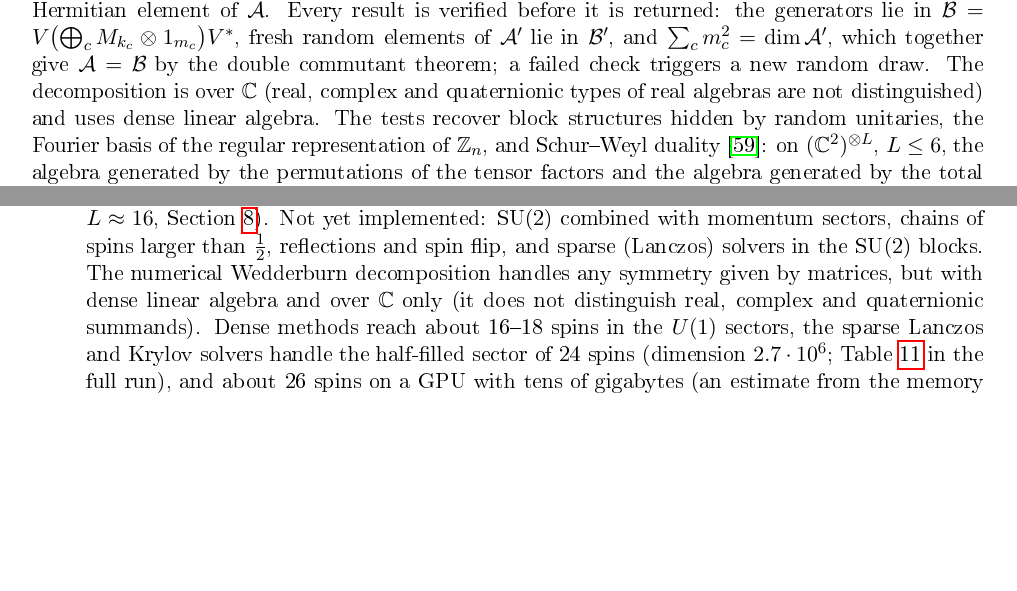
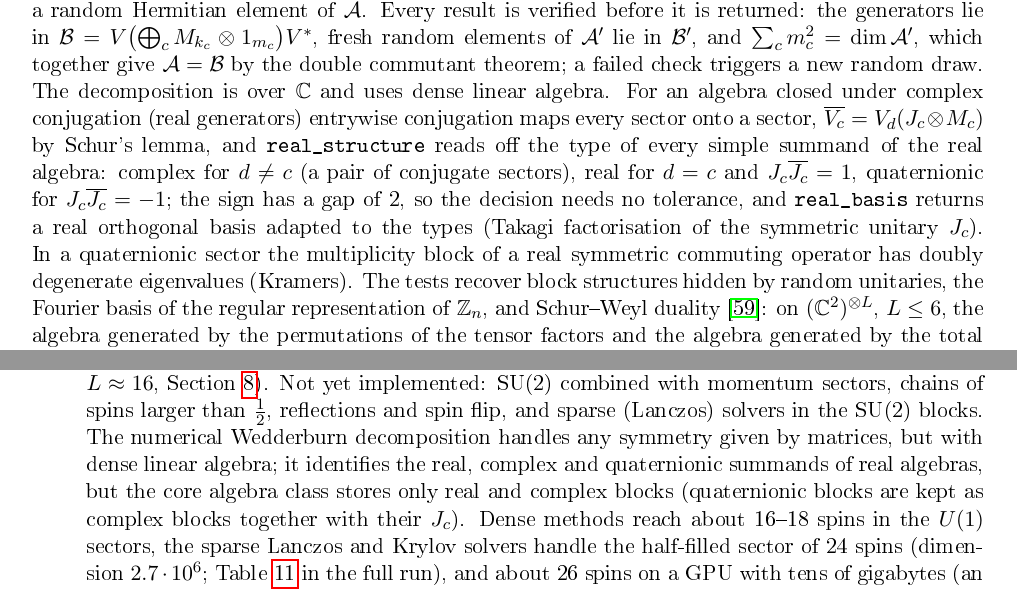
Before and after one commit to andre-a-no/von_neumann_type_i, a LaTeX paper (paper/main.tex): two parts of pages 28 and 31 of 36, joined at a grey line, cut so that both start at the same text, the shorter picture padded with empty space. The pictures show the PDF file paper/main.pdf that the author committed with the source.

Commit message:
Paper: real, complex and quaternionic types in the Wedderburn decomposition
Co-Authored-By: Claude Opus 5.5 <noreply@anthropic.com>
Claude-Session: https://claude.ai/code/session_01UAnEDUPHq9siC4tRZDSyfp

```diff
--- a/paper/main.tex
+++ b/paper/main.tex
@@ -379,7 +379,8 @@ sparse form, reduced states, jump operators between sectors\\
 \texttt{hilbert\_space} & the padded block layout of $\bigoplus_c\C^{k_c}$ and its random subspace bases\\
 \texttt{inclusions} & \texttt{Inclusion}: inclusions $\mathcal N\subset\M$ by inclusion matrices, conditional expectations,
 Markov trace, Jones, Watatani and Pimsner--Popa indices, basic construction, spin-chain tower\\
-\texttt{decompose} & numerical Wedderburn decomposition of the algebra generated by matrices or a finite group; commutants\\
+\texttt{decompose} & numerical Wedderburn decomposition of the algebra generated by matrices or a finite group; commutants;
+real, complex and quaternionic types\\
 \texttt{su2} & \texttt{SU2Chain}: SU(2) multiplets of spin-$\frac12$ chains, highest-weight bases, Clebsch--Gordan
 coefficients, Wigner--Eckart theorem\\
 \texttt{divergences} & Petz and sandwiched Rényi divergences and their limits, Petz and universal recovery maps,
@@ -1137,8 +1138,14 @@ the Hermitian parts $H_j$ of the generators, whose size is reduced by first diag
 of $\mathcal A$. Every result is verified before it is returned: the generators lie in
 $\mathcal B=V\bigl(\bigoplus_cM_{k_c}\otimes1_{m_c}\bigr)V^*$, fresh random elements of $\mathcal A'$ lie in
 $\mathcal B'$, and $\sum_cm_c^2=\dim\mathcal A'$, which together give $\mathcal A=\mathcal B$ by the double commutant
-theorem; a failed check triggers a new random draw. The decomposition is over $\C$ (real, complex and quaternionic
-types of real algebras are not distinguished) and uses dense linear algebra. The tests recover block structures hidden
+theorem; a failed check triggers a new random draw. The decomposition is over $\C$ and uses dense linear algebra. For
+an algebra closed under complex conjugation (real generators) entrywise conjugation maps every sector onto a sector,
+$\overline{V_c}=V_d(J_c\otimes M_c)$ by Schur's lemma, and \texttt{real\_structure} reads off the type of every simple
+summand of the real algebra: complex for $d\neq c$ (a pair of conjugate sectors), real for $d=c$ and
+$J_c\overline{J_c}=1$, quaternionic for $J_c\overline{J_c}=-1$; the sign has a gap of 2, so the decision needs no
+tolerance, and \texttt{real\_basis} returns a real orthogonal basis adapted to the types (Takagi factorisation of the
+symmetric unitary $J_c$). In a quaternionic sector the multiplicity block of a real symmetric commuting operator has
+doubly degenerate eigenvalues (Kramers). The tests recover block structures hidden
 by random unitaries, the Fourier basis of the regular representation of $\mathbb Z_n$, and Schur--Weyl
 duality~\cite{fulton1991}: on $(\C^2)^{\otimes L}$, $L\le6$, the algebra generated by the permutations of the tensor
 factors and the algebra generated by the total spin have the same central projections, with $k_c$ and $m_c$
@@ -1305,8 +1312,9 @@ padding; operators acting on all sectors at once would need a bucketed layout, w
 supported, and for spin-$\frac12$ chains the SU(2) multiplets reduce the blocks further (\texttt{su2}; dense up to
 $L\approx16$, Section~\ref{sec:symmetries}). Not yet implemented: SU(2) combined with momentum sectors, chains of
 spins larger than $\frac12$, reflections and spin flip, and sparse (Lanczos) solvers in the SU(2) blocks. The
-numerical Wedderburn decomposition handles any symmetry given by matrices, but with dense linear algebra and over
-$\C$ only (it does not distinguish real, complex and quaternionic summands). Dense methods reach about 16--18 spins
+numerical Wedderburn decomposition handles any symmetry given by matrices, but with dense linear algebra; it
+identifies the real, complex and quaternionic summands of real algebras, but the core algebra class stores only real
+and complex blocks (quaternionic blocks are kept as complex blocks together with their $J_c$). Dense methods reach about 16--18 spins
 in the $U(1)$ sectors, the sparse Lanczos and
 Krylov solvers handle the half-filled sector of 24 spins (dimension $2.7\cdot10^6$; Table~\ref{tab:krylov} in the
 full run), and about 26 spins on a GPU with tens of gigabytes (an estimate from the memory of the Krylov basis); tensor-network methods are out of
```
Also changed, not shown: paper/main.pdf.
